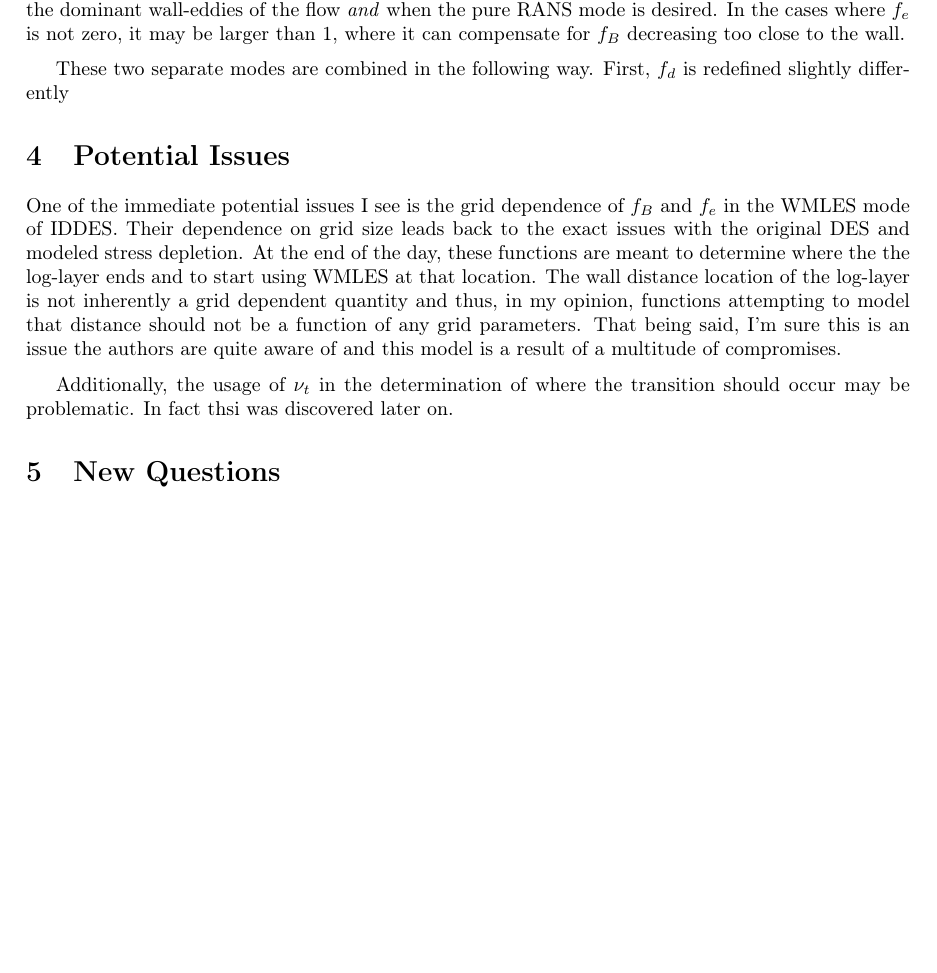
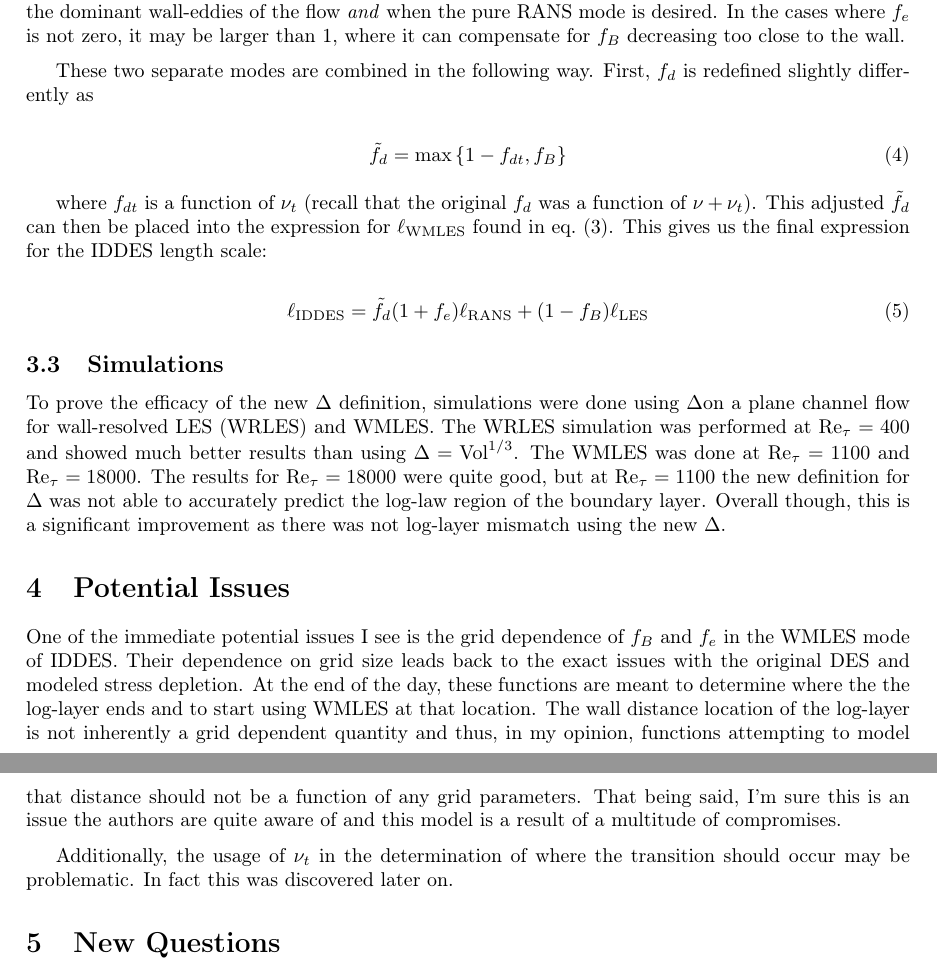
Before and after one commit to jrwrigh/ASEN6037-LitReview, a LaTeX document (main.tex): part of page 4 of 5 before the commit and two parts of pages 4 and 5 of 5 after it, the two joined at a grey line, cut so that both start at the same text, the shorter picture padded with empty space. Compiled offline with pdfLaTeX.

Commit message:
cont: Add simulations subsection

```diff
--- a/main.tex
+++ b/main.tex
@@ -6,6 +6,7 @@
 \newcommand{\LES}{\textup{LES}}
 \newcommand{\DDES}{\textup{DDES}}
 \newcommand{\IDDES}{\textup{IDDES}}
+\newcommand{\Ret}{\Re_\tau}
 
 \begin{document}
 \ucbcourse{\textbf{ASEN 6037} Turbulent Flows}
@@ -72,8 +73,23 @@ The length-scale for the WMLES mode is give by:
 \(f_B \) is the primary determinant of where the RANS (\(f_B =1\)) to LES (\(f_B = 0\)) transition occurs and is a function of \(d_w / h_{\max} \).
 The elevating function \(f_e \), unlike \(f_d \) or \(f_B \), can actually take values greater than one, and thus increase (ie. ``elevate'') the value of \(\ell_\RANS \). It is present to ensure that the RANS stresses are not disposed of prematurely when transitioning to LES mode. According to \citeauthor{shurHybridRANSLESApproach2008}, \(f_e \) ``is instrumental in combating log-layer mismatch'' \cite{shurHybridRANSLESApproach2008} \(f_e \) should equal to 0 (thereby leaving \(\ell_\RANS \) present in the calculation of \(\ell_\WMLES \) as the dominant term) when the grid is not sufficient to resolve the dominant wall-eddies of the flow \textit{and} when the pure RANS mode is desired. In the cases where \(f_e \) is not zero, it may be larger than 1, where it can compensate for \(f_B \) decreasing too close to the wall.
 
-These two separate modes are combined in the following way. First, \(f_d \) is redefined slightly differently
+These two separate modes are combined in the following way. First, \(f_d \) is redefined slightly differently as
 
+\begin{equation}
+    \tilde{f}_d = \max \left\{ 1- f_{dt}, f_B \right\}
+\end{equation}
+
+where \(f_{dt} \) is a function of \(\nu_t \) (recall that the original \(f_d \) was a function of \(\nu + \nu_t \)). This adjusted \(\tilde{f}_d \) can then be placed into the expression for \(\ell_\WMLES \) found in \cref{eq:ellWMLES}. This gives us the final expression for the IDDES length scale:
+
+\begin{equation}\label{eq:ellIDDES}
+    \ell_\IDDES = \tilde{f}_d (1 + f_e) \ell_\RANS + (1 - f_B) \ell_\LES
+\end{equation}
+
+
+\subsection{Simulations}
+
+To prove the efficacy of the new \(\Delta \) definition, simulations were done using \(\Delta \)on a plane channel flow for wall-resolved LES (WRLES) and WMLES. The WRLES simulation was performed at \(\Ret = 400 \) and showed much better results than using \(\Delta = \textup{Vol}^{1/3} \).
+The WMLES was done at  \(\Ret = 1100 \) and \(\Ret = 18000 \). The results for \(\Ret = 18000 \) were quite good, but at \(\Ret = 1100\) the new definition for \(\Delta \) was not able to accurately predict the log-law region of the boundary layer. Overall though, this is a significant improvement as there was not log-layer mismatch using the new \(\Delta \).
 
 
 %* Problems with the model: See the Riccardo ZDES paper
@@ -81,7 +97,7 @@ These two separate modes are combined in the following way. First, \(f_d \) is r
 \section{Potential Issues}
 One of the immediate potential issues I see is the grid dependence of \(f_B \) and \(f_e \) in the WMLES mode of IDDES. Their dependence on grid size leads back to the exact issues with the original DES and modeled stress depletion. At the end of the day, these functions are meant to determine where the the log-layer ends and to start using WMLES at that location. The wall distance location of the log-layer is not inherently a grid dependent quantity and thus, in my opinion, functions attempting to model that distance should not be a function of any grid parameters. That being said, I'm sure this is an issue the authors are quite aware of and this model is a result of a multitude of compromises.
 
-Additionally, the usage of \(\nu_t \) in the determination of where the transition should occur may be problematic. In fact thsi was discovered later on.
+Additionally, the usage of \(\nu_t \) in the determination of where the transition should occur may be problematic. In fact this was discovered later on.
 % cite entropy papers "Towards an entropy-based detached-eddy simulation
 
 % Conversely, I don't see any significant issues with the grid dependence of \(\Delta \) as it is inherently grid dependent due to the relationship between the implicit LES filter width and the grid size.
```
Also changed, not shown: main.pdf, main.tex (4 more changed lines).
